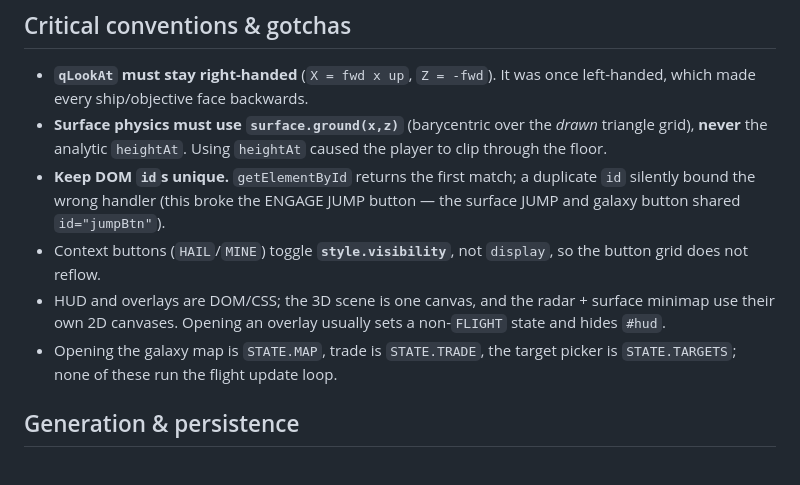
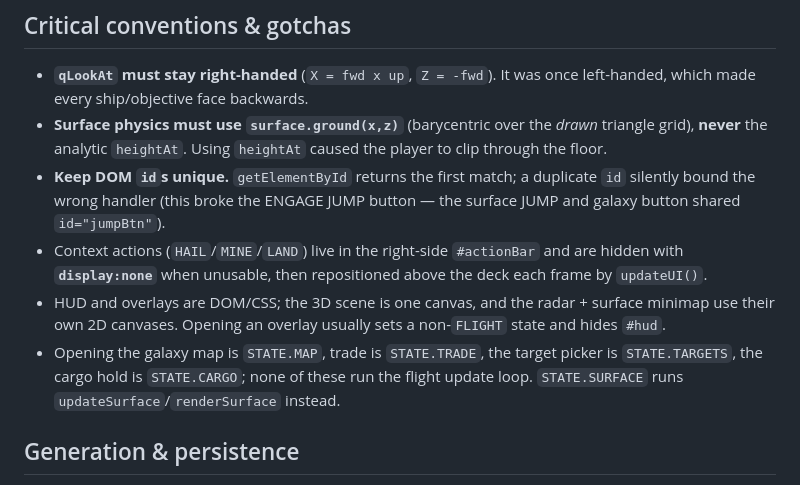
Before and after one commit to JagerWayne/VoidRunnerInfinity, a Markdown page: AGENTS.md, the part around the change. Drawn GitHub-style.

Commit message:
docs(AGENTS): update context-button and overlay-state notes

```diff
--- a/AGENTS.md
+++ b/AGENTS.md
@@ -26,9 +26,9 @@
 - **`qLookAt` must stay right-handed** (`X = fwd x up`, `Z = -fwd`). It was once left-handed, which made every ship/objective face backwards.
 - **Surface physics must use `surface.ground(x,z)`** (barycentric over the *drawn* triangle grid), **never** the analytic `heightAt`. Using `heightAt` caused the player to clip through the floor.
 - **Keep DOM `id`s unique.** `getElementById` returns the first match; a duplicate `id` silently bound the wrong handler (this broke the ENGAGE JUMP button — the surface JUMP and galaxy button shared `id="jumpBtn"`).
-- Context buttons (`HAIL`/`MINE`) toggle **`style.visibility`**, not `display`, so the button grid does not reflow.
+- Context actions (`HAIL`/`MINE`/`LAND`) live in the right-side `#actionBar` and are hidden with **`display:none`** when unusable, then repositioned above the deck each frame by `updateUI()`.
 - HUD and overlays are DOM/CSS; the 3D scene is one canvas, and the radar + surface minimap use their own 2D canvases. Opening an overlay usually sets a non-`FLIGHT` state and hides `#hud`.
-- Opening the galaxy map is `STATE.MAP`, trade is `STATE.TRADE`, the target picker is `STATE.TARGETS`; none of these run the flight update loop.
+- Opening the galaxy map is `STATE.MAP`, trade is `STATE.TRADE`, the target picker is `STATE.TARGETS`, the cargo hold is `STATE.CARGO`; none of these run the flight update loop. `STATE.SURFACE` runs `updateSurface`/`renderSurface` instead.
 
 ## Generation & persistence
 - All procedural content is deterministic: `mulberry32(hashSeed(x,y,z))` seeded by `GALAXY_SEED = 0x5EEDC0DE`. Changing generation logic or the hash invalidates every saved world and the "identical across devices" guarantee.
```
